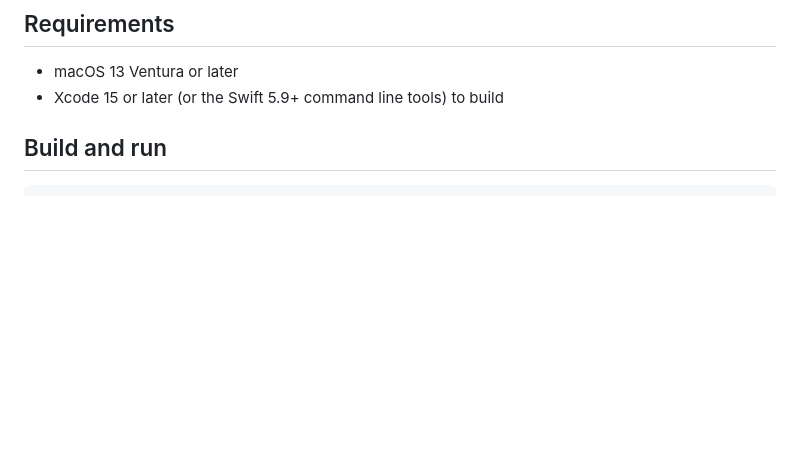
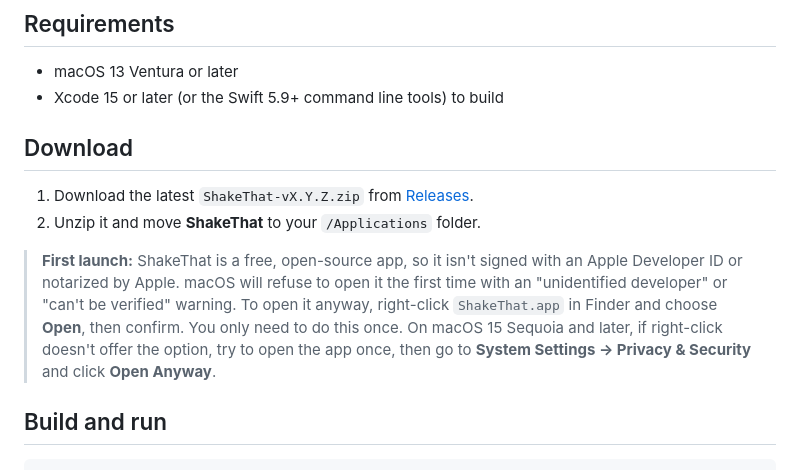
Before and after one commit to Ud7t/ShakeThat, a Markdown page: README.md, the part around the change. Rendered like a GitHub page; blank space fills up the shorter version.

Commit message:
Add Download section to README
Co-Authored-By: Claude Opus 5.5 (1M context) <noreply@anthropic.com>
Claude-Session: https://claude.ai/code/session_01QMA4FtBpJWQzh6QfqAQYuJ

```diff
--- a/README.md
+++ b/README.md
@@ -40,6 +40,13 @@ Other bits:
 
 - macOS 13 Ventura or later
 - Xcode 15 or later (or the Swift 5.9+ command line tools) to build
+
+## Download
+
+1. Download the latest `ShakeThat-vX.Y.Z.zip` from [Releases](https://github.com/Ud7t/ShakeThat/releases).
+2. Unzip it and move **ShakeThat** to your `/Applications` folder.
+
+> **First launch:** ShakeThat is a free, open-source app, so it isn't signed with an Apple Developer ID or notarized by Apple. macOS will refuse to open it the first time with an "unidentified developer" or "can't be verified" warning. To open it anyway, right-click `ShakeThat.app` in Finder and choose **Open**, then confirm. You only need to do this once. On macOS 15 Sequoia and later, if right-click doesn't offer the option, try to open the app once, then go to **System Settings → Privacy & Security** and click **Open Anyway**.
 
 ## Build and run
 
```
